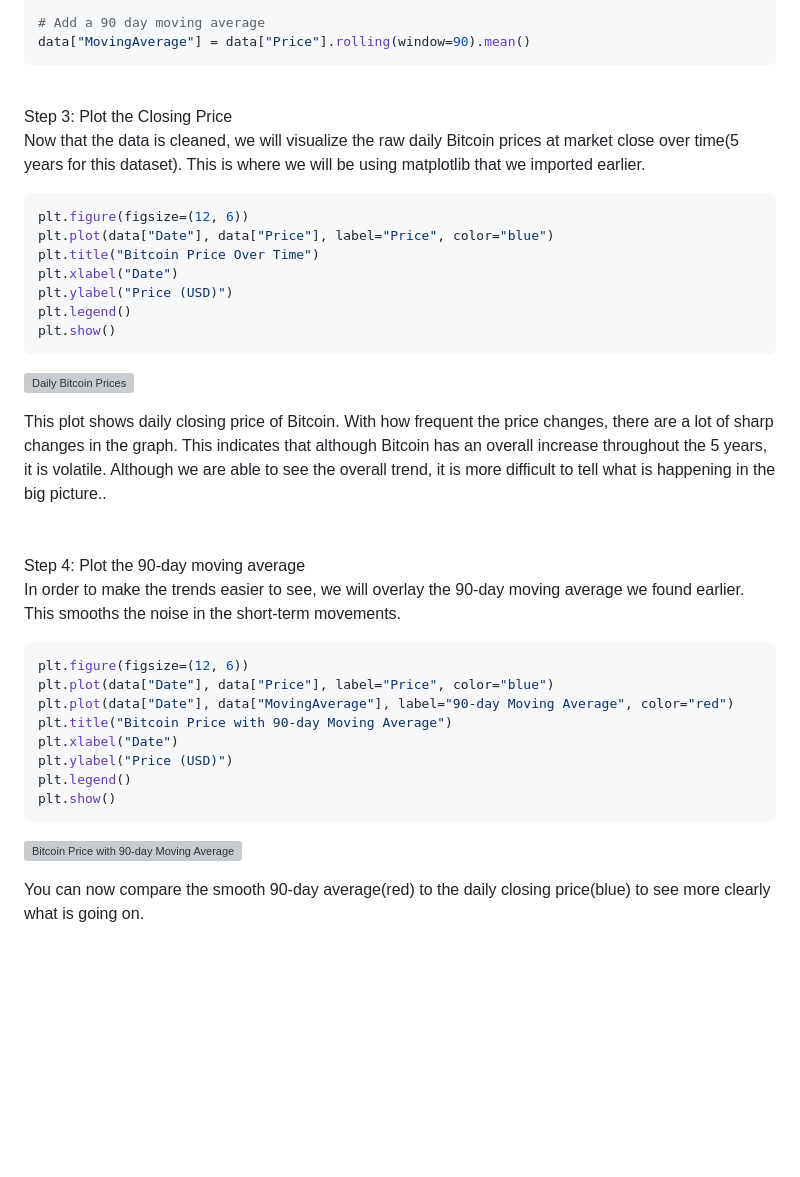
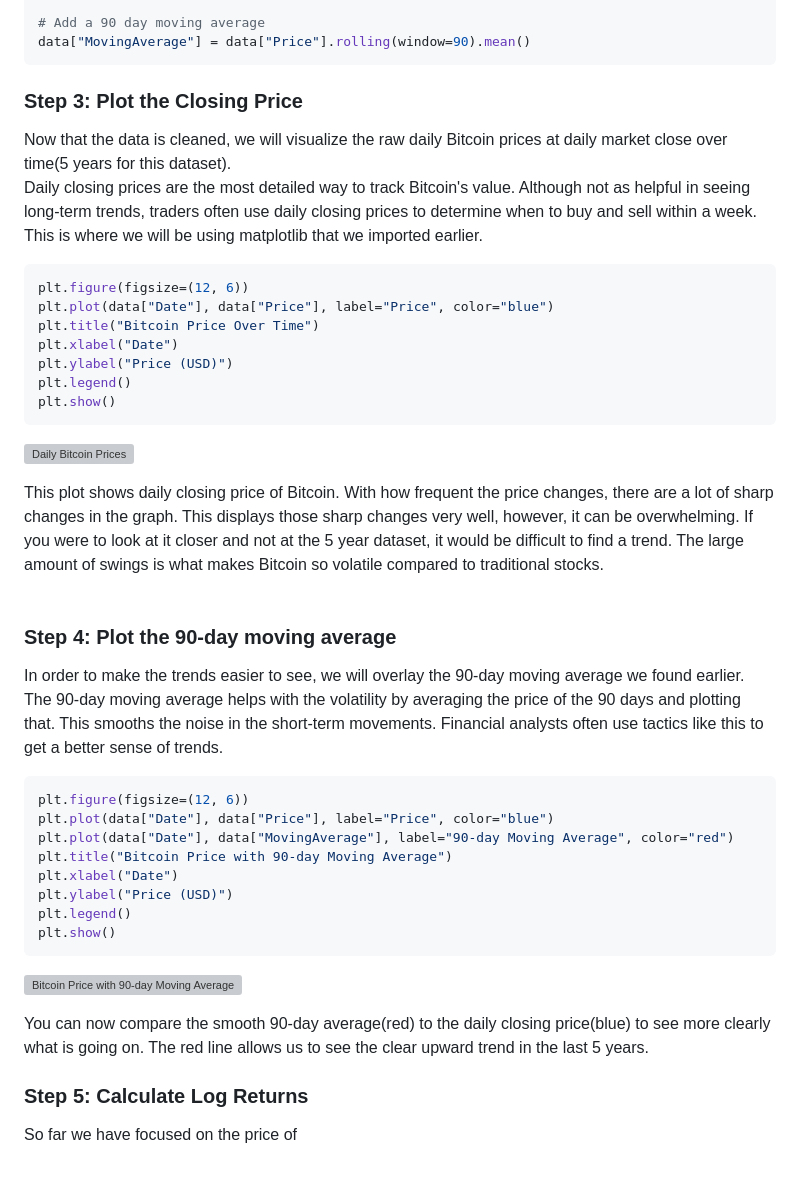
Before and after one commit to lindsayslem/lindsayslem.github.io, a Markdown page: index.md, the part around the change printed below. Drawn GitHub-style; blank space fills up the shorter version; grey boxes are pictures that could not be loaded.

Commit message:
fixed headings

````diff
--- a/index.md
+++ b/index.md
@@ -39,9 +39,11 @@ data = data.dropna()
 # Add a 90 day moving average
 data["MovingAverage"] = data["Price"].rolling(window=90).mean()
 ```
-<br>Step 3: Plot the Closing Price<br>
-Now that the data is cleaned, we will visualize the raw daily Bitcoin prices at market close over time(5 years for this dataset).
+### Step 3: Plot the Closing Price
+Now that the data is cleaned, we will visualize the raw daily Bitcoin prices at daily market close over time(5 years for this dataset).<br>
+Daily closing prices are the most detailed way to track Bitcoin's value. Although not as helpful in seeing long-term trends, traders often use daily closing prices to determine when to buy and sell within a week.
 This is where we will be using matplotlib that we imported earlier.<br>
+
 ```python
 plt.figure(figsize=(12, 6))
 plt.plot(data["Date"], data["Price"], label="Price", color="blue")
@@ -53,10 +55,9 @@ plt.show()
 ```
 ![Daily Bitcoin Prices](https://github.com/user-attachments/assets/6ad92975-f8a6-4b64-9e4e-855ab141d210 "Daily Bitcoin Prices")
 
-This plot shows daily closing price of Bitcoin. With how frequent the price changes, there are a lot of sharp changes in the graph. This indicates that although Bitcoin has an overall increase throughout the 5 years, it is volatile.
-Although we are able to see the overall trend, it is more difficult to tell what is happening in the big picture.. <br><br>
-<br>Step 4: Plot the 90-day moving average<br>
-In order to make the trends easier to see, we will overlay the 90-day moving average we found earlier. This smooths the noise in the short-term movements.<br>
+This plot shows daily closing price of Bitcoin. With how frequent the price changes, there are a lot of sharp changes in the graph. This displays those sharp changes very well, however, it can be overwhelming. If you were to look at it closer and not at the 5 year dataset, it would be difficult to find a trend. The large amount of swings is what makes Bitcoin so volatile compared to traditional stocks. <br><br>
+### Step 4: Plot the 90-day moving average
+In order to make the trends easier to see, we will overlay the 90-day moving average we found earlier. The 90-day moving average helps with the volatility by averaging the price of the 90 days and plotting that. This smooths the noise in the short-term movements. Financial analysts often use tactics like this to get a better sense of trends.<br>
 ```python
 plt.figure(figsize=(12, 6))
 plt.plot(data["Date"], data["Price"], label="Price", color="blue")
@@ -69,4 +70,6 @@ plt.show()
 ```
 ![Bitcoin Price with 90-day Moving Average](https://github.com/user-attachments/assets/3412352d-ad68-4e95-8cb2-2e0d79f61554 "Bitcoin Price with 90-day Moving Average")
 
-You can now compare the smooth 90-day average(red) to the daily closing price(blue) to see more clearly what is going on.
+You can now compare the smooth 90-day average(red) to the daily closing price(blue) to see more clearly what is going on. The red line allows us to see the clear upward trend in the last 5 years.
+### Step 5: Calculate Log Returns<br>
+So far we have focused on the price of
````
Also changed, not shown: other parts of index.md (+4 -4 lines).
